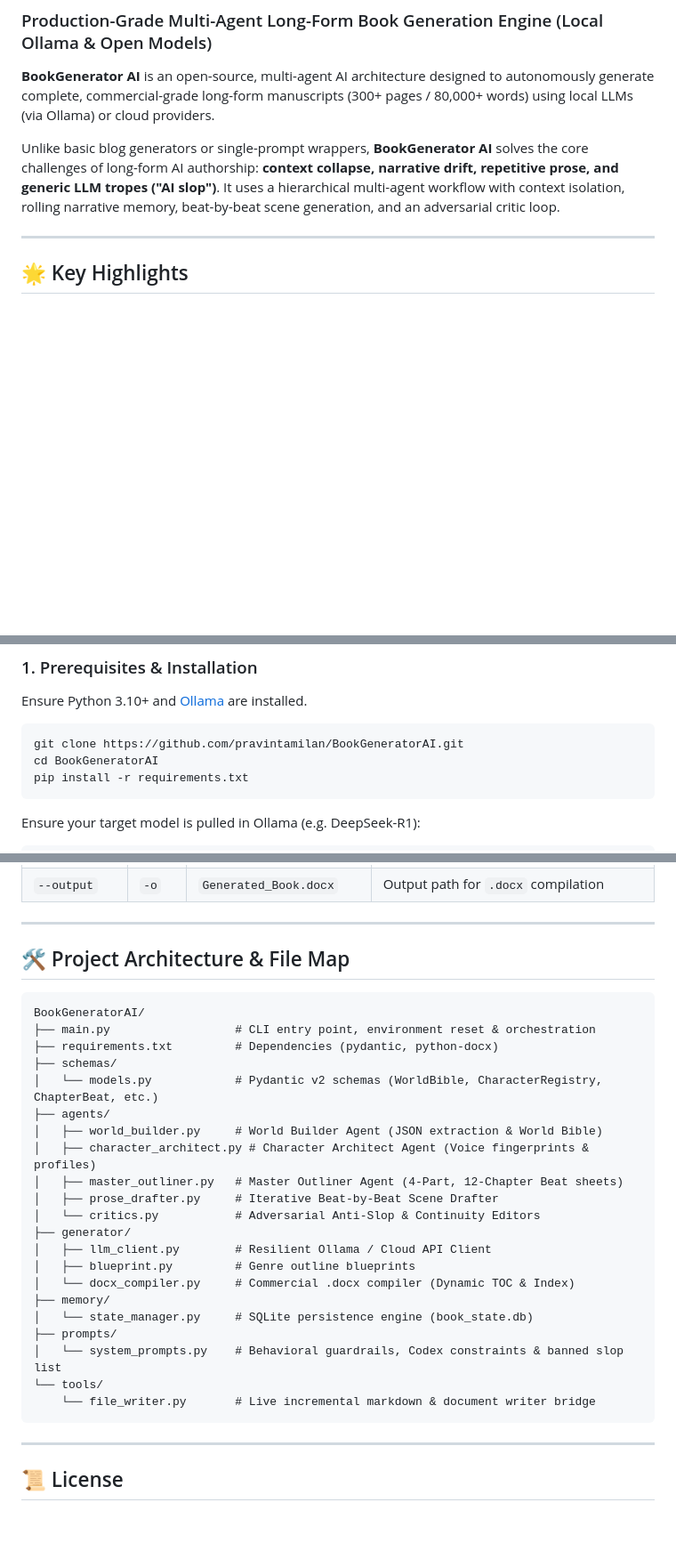
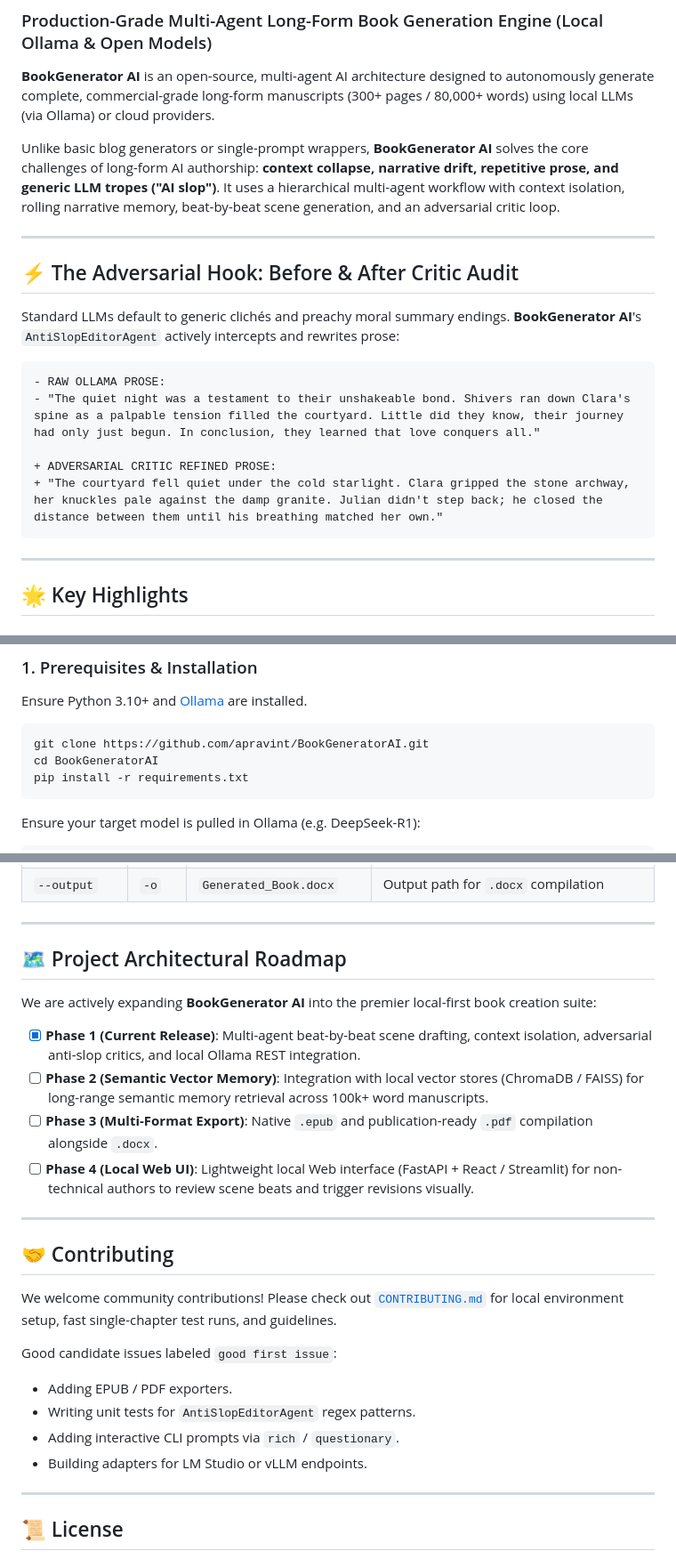
Before and after one commit to apravint/BookGeneratorAI, a Markdown page: README.md, 3 parts joined by grey strips. Shown at 89% size. Rendered like a GitHub page; blank space fills up the shorter version.

Commit message:
Add CONTRIBUTING.md, Before/After Critic visual comparison, and Architectural Roadmap

````diff
--- a/README.md
+++ b/README.md
@@ -4,6 +4,20 @@
 **BookGenerator AI** is an open-source, multi-agent AI architecture designed to autonomously generate complete, commercial-grade long-form manuscripts (300+ pages / 80,000+ words) using local LLMs (via Ollama) or cloud providers.
 
 Unlike basic blog generators or single-prompt wrappers, **BookGenerator AI** solves the core challenges of long-form AI authorship: **context collapse, narrative drift, repetitive prose, and generic LLM tropes ("AI slop")**. It uses a hierarchical multi-agent workflow with context isolation, rolling narrative memory, beat-by-beat scene generation, and an adversarial critic loop.
+
+---
+
+## ⚡ The Adversarial Hook: Before & After Critic Audit
+
+Standard LLMs default to generic clichés and preachy moral summary endings. **BookGenerator AI**'s `AntiSlopEditorAgent` actively intercepts and rewrites prose:
+
+```diff
+- RAW OLLAMA PROSE:
+- "The quiet night was a testament to their unshakeable bond. Shivers ran down Clara's spine as a palpable tension filled the courtyard. Little did they know, their journey had only just begun. In conclusion, they learned that love conquers all."
+
++ ADVERSARIAL CRITIC REFINED PROSE:
++ "The courtyard fell quiet under the cold starlight. Clara gripped the stone archway, her knuckles pale against the damp granite. Julian didn't step back; he closed the distance between them until his breathing matched her own."
+```
 
 ---
 
@@ -83,7 +97,7 @@ Generates publication-ready Microsoft Word (`.docx`) documents complete with fro
 Ensure Python 3.10+ and [Ollama](https://ollama.com) are installed.
 
 ```bash
-git clone https://github.com/pravintamilan/BookGeneratorAI.git
+git clone https://github.com/apravint/BookGeneratorAI.git
 cd BookGeneratorAI
 pip install -r requirements.txt
 ```
@@ -151,31 +165,26 @@ python3 main.py \
 
 ---
 
-## 🛠 Project Architecture & File Map
+## 🗺 Project Architectural Roadmap
 
-```
-BookGeneratorAI/
-├── main.py                  # CLI entry point, environment reset & orchestration
-├── requirements.txt         # Dependencies (pydantic, python-docx)
-├── schemas/
-│   └── models.py            # Pydantic v2 schemas (WorldBible, CharacterRegistry, ChapterBeat, etc.)
-├── agents/
-│   ├── world_builder.py     # World Builder Agent (JSON extraction & World Bible)
-│   ├── character_architect.py # Character Architect Agent (Voice fingerprints & profiles)
-│   ├── master_outliner.py   # Master Outliner Agent (4-Part, 12-Chapter Beat sheets)
-│   ├── prose_drafter.py     # Iterative Beat-by-Beat Scene Drafter
-│   └── critics.py           # Adversarial Anti-Slop & Continuity Editors
-├── generator/
-│   ├── llm_client.py        # Resilient Ollama / Cloud API Client
-│   ├── blueprint.py         # Genre outline blueprints
-│   └── docx_compiler.py     # Commercial .docx compiler (Dynamic TOC & Index)
-├── memory/
-│   └── state_manager.py     # SQLite persistence engine (book_state.db)
-├── prompts/
-│   └── system_prompts.py    # Behavioral guardrails, Codex constraints & banned slop list
-└── tools/
-    └── file_writer.py       # Live incremental markdown & document writer bridge
-```
+We are actively expanding **BookGenerator AI** into the premier local-first book creation suite:
+
+- [x] **Phase 1 (Current Release)**: Multi-agent beat-by-beat scene drafting, context isolation, adversarial anti-slop critics, and local Ollama REST integration.
+- [ ] **Phase 2 (Semantic Vector Memory)**: Integration with local vector stores (ChromaDB / FAISS) for long-range semantic memory retrieval across 100k+ word manuscripts.
+- [ ] **Phase 3 (Multi-Format Export)**: Native `.epub` and publication-ready `.pdf` compilation alongside `.docx`.
+- [ ] **Phase 4 (Local Web UI)**: Lightweight local Web interface (FastAPI + React / Streamlit) for non-technical authors to review scene beats and trigger revisions visually.
+
+---
+
+## 🤝 Contributing
+
+We welcome community contributions! Please check out [`CONTRIBUTING.md`](file:///Users/pravin/Code/BookGeneratorAI/CONTRIBUTING.md) for local environment setup, fast single-chapter test runs, and guidelines.
+
+Good candidate issues labeled `good first issue`:
+- Adding EPUB / PDF exporters.
+- Writing unit tests for `AntiSlopEditorAgent` regex patterns.
+- Adding interactive CLI prompts via `rich` / `questionary`.
+- Building adapters for LM Studio or vLLM endpoints.
 
 ---
 
````
Also changed, not shown: CONTRIBUTING.md (added, +68 -0 lines).
